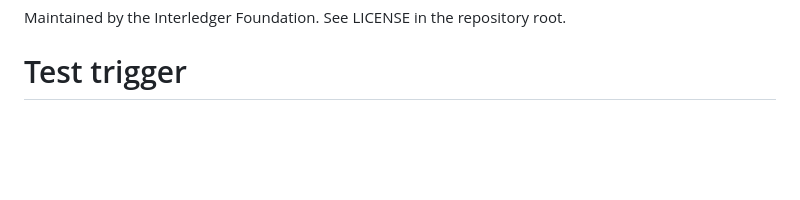
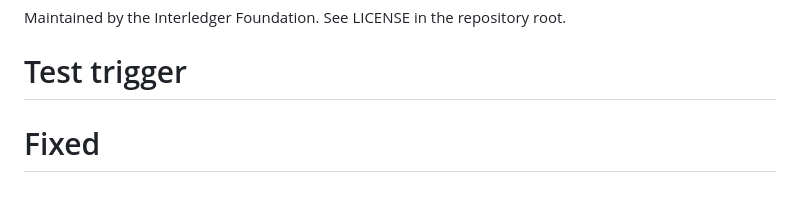
Before and after one commit to interledger/mockgatehub, a Markdown page: README.md, the part around the change. Rendered like a GitHub page; blank space fills up the shorter version.

Commit message:
fix: test docker build trigger

```diff
--- a/README.md
+++ b/README.md
@@ -256,3 +256,4 @@ See [PROJECT_PLAN.md](PROJECT_PLAN.md) for implementation roadmap and [AGENTS.md
 
 Maintained by the Interledger Foundation. See LICENSE in the repository root.
 # Test trigger
+# Fixed
```
